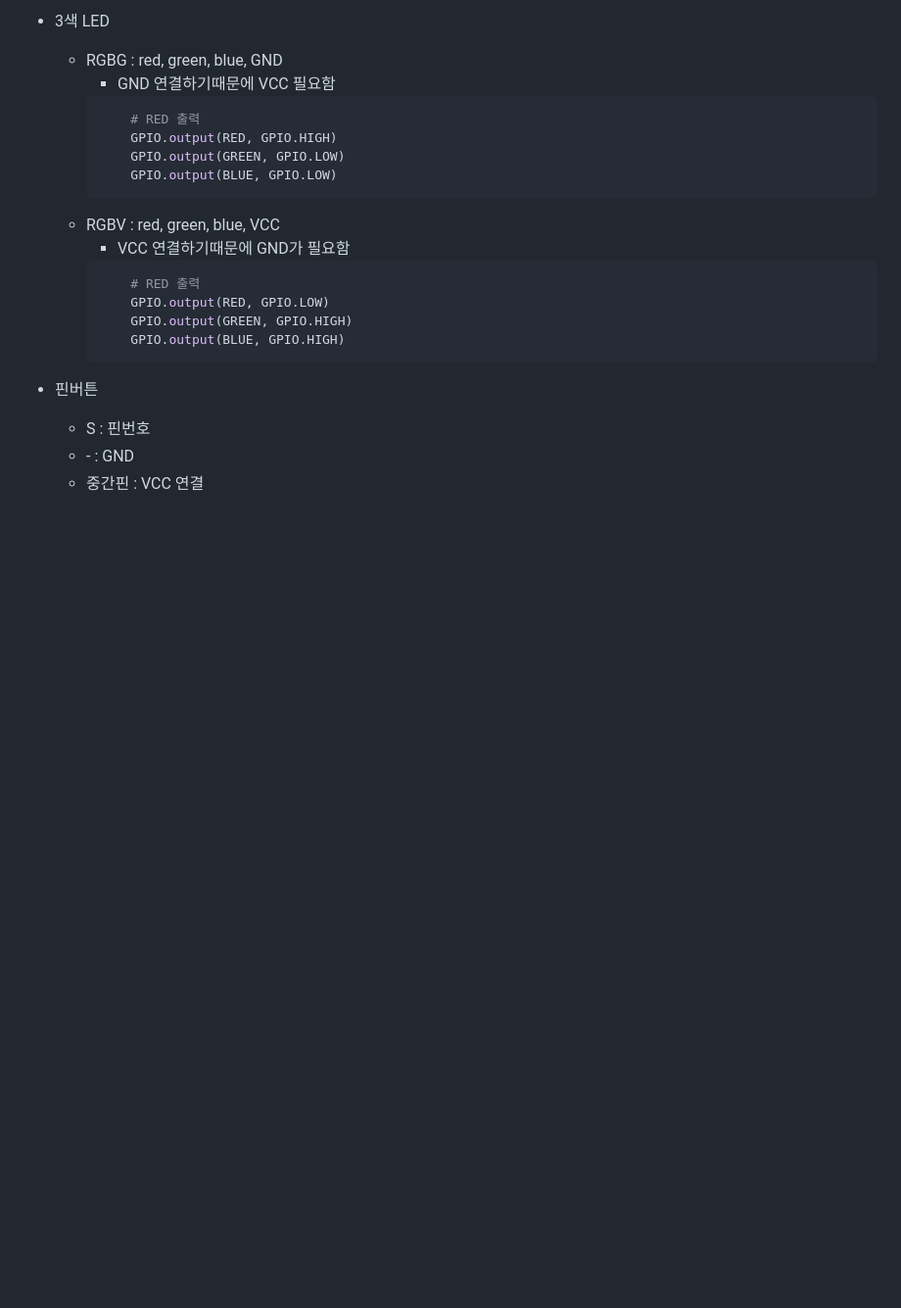
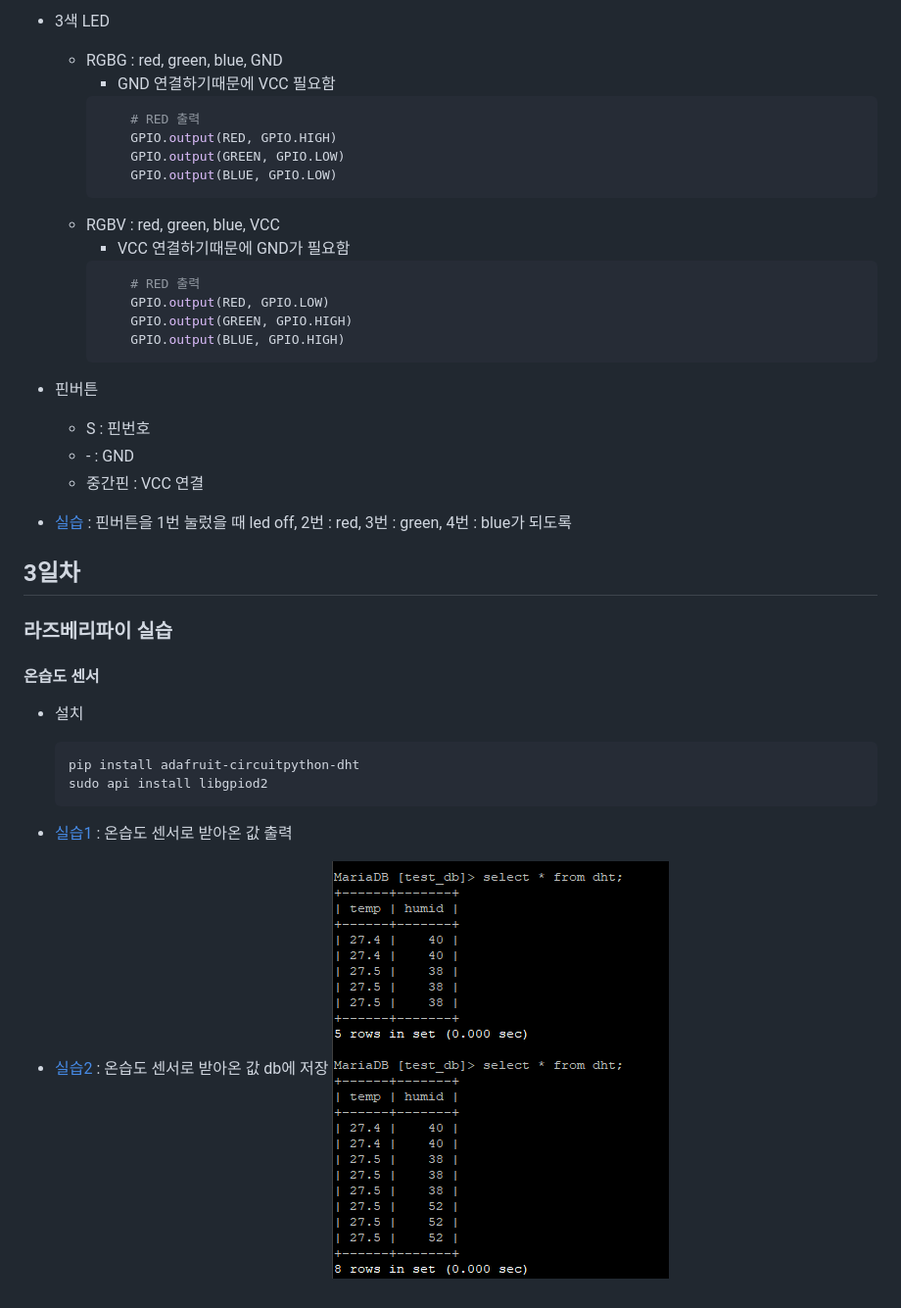
Before and after one commit to Bokyung-R/IoT-raspi-2025, a Markdown page: README.md, the part around the change. Shown: that part at 98% size. GitHub-like rendering; pictures changed too: image/raspi0006.png (added); blank space fills up the shorter version.

Commit message:
3일차

````diff
--- a/README.md
+++ b/README.md
@@ -114,3 +114,20 @@ IoT 개발자 라즈베리파이 리포지토리
     - S : 핀번호
     - \- : GND
     - 중간핀 : VCC 연결
+
+- [실습](./button_led.py) : 핀버튼을 1번 눌렀을 때 led off, 2번 : red, 3번 : green, 4번 : blue가 되도록
+
+## 3일차
+
+### 라즈베리파이 실습
+#### 온습도 센서
+
+- 설치
+    ```python
+    pip install adafruit-circuitpython-dht
+    sudo api install libgpiod2
+    ```
+
+- [실습1](./dht11.py) : 온습도 센서로 받아온 값 출력
+- [실습2](./dth11_db.py) : 온습도 센서로 받아온 값 db에 저장
+    <img src="./image/raspi0006.png" >
````
